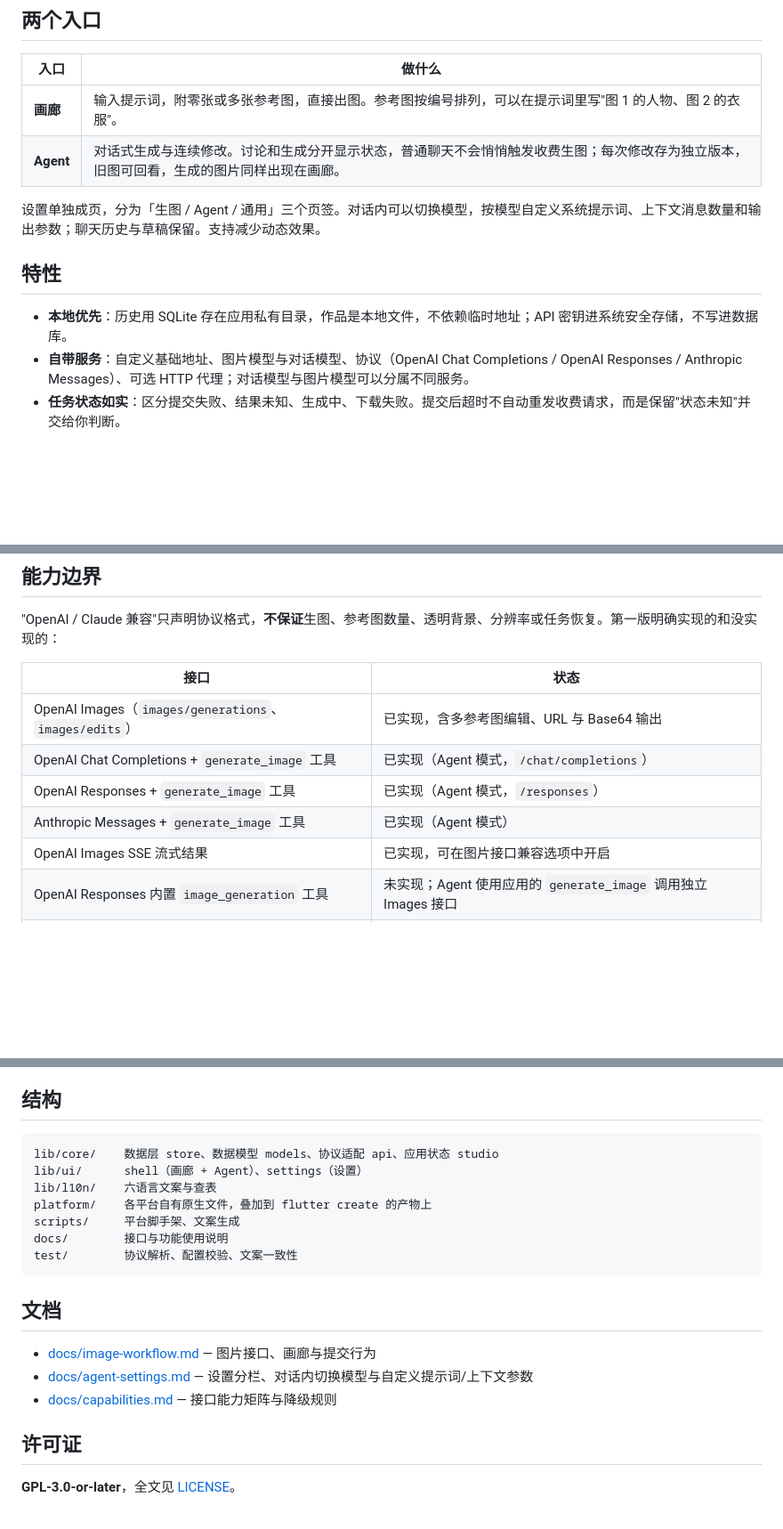
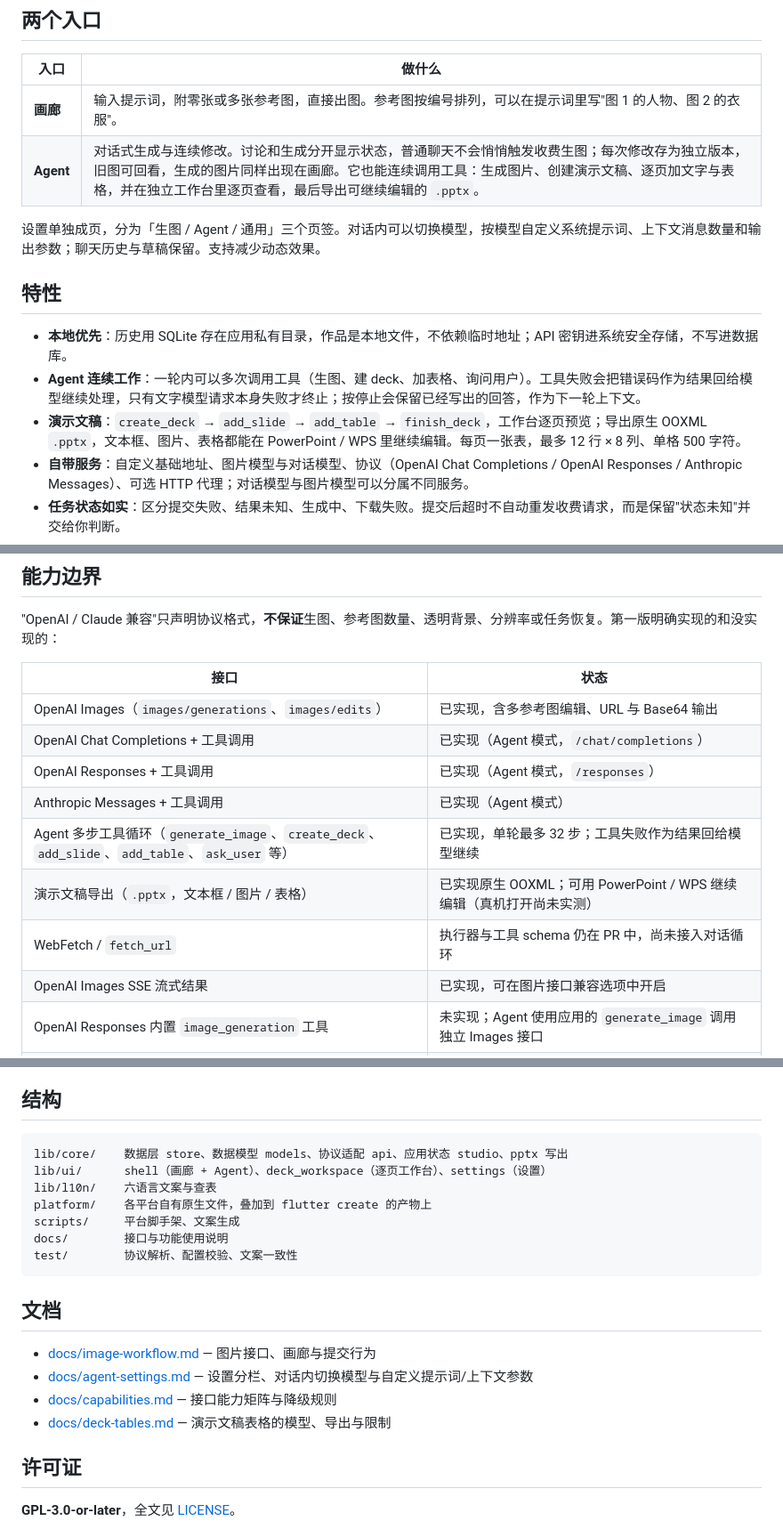
Before and after one commit to Dai2010/imagyn, a Markdown page: README.md, 3 parts joined by grey strips. Shown at 89% size. GitHub-like rendering; blank space fills up the shorter version.

Commit message:
docs: describe the agent tool loop, decks and tables
The README still framed the Agent as a chat that occasionally generates
an image. It now documents the multi-step tool loop, the deck workspace,
editable .pptx export (text, pictures and native tables), ask_user, and
the turn rules for tool failures and stopping. WebFetch is listed as not
wired into the loop, where it actually stands.

````diff
--- a/README.md
+++ b/README.md
@@ -11,13 +11,15 @@
 | 入口 | 做什么 |
 | --- | --- |
 | **画廊** | 输入提示词，附零张或多张参考图，直接出图。参考图按编号排列，可以在提示词里写"图 1 的人物、图 2 的衣服"。 |
-| **Agent** | 对话式生成与连续修改。讨论和生成分开显示状态，普通聊天不会悄悄触发收费生图；每次修改存为独立版本，旧图可回看，生成的图片同样出现在画廊。 |
+| **Agent** | 对话式生成与连续修改。讨论和生成分开显示状态，普通聊天不会悄悄触发收费生图；每次修改存为独立版本，旧图可回看，生成的图片同样出现在画廊。它也能连续调用工具：生成图片、创建演示文稿、逐页加文字与表格，并在独立工作台里逐页查看，最后导出可继续编辑的 `.pptx`。 |
 
 设置单独成页，分为「生图 / Agent / 通用」三个页签。对话内可以切换模型，按模型自定义系统提示词、上下文消息数量和输出参数；聊天历史与草稿保留。支持减少动态效果。
 
 ## 特性
 
 - **本地优先**：历史用 SQLite 存在应用私有目录，作品是本地文件，不依赖临时地址；API 密钥进系统安全存储，不写进数据库。
+- **Agent 连续工作**：一轮内可以多次调用工具（生图、建 deck、加表格、询问用户）。工具失败会把错误码作为结果回给模型继续处理，只有文字模型请求本身失败才终止；按停止会保留已经写出的回答，作为下一轮上下文。
+- **演示文稿**：`create_deck` → `add_slide` → `add_table` → `finish_deck`，工作台逐页预览；导出原生 OOXML `.pptx`，文本框、图片、表格都能在 PowerPoint / WPS 里继续编辑。每页一张表，最多 12 行 × 8 列、单格 500 字符。
 - **自带服务**：自定义基础地址、图片模型与对话模型、协议（OpenAI Chat Completions / OpenAI Responses / Anthropic Messages）、可选 HTTP 代理；对话模型与图片模型可以分属不同服务。
 - **任务状态如实**：区分提交失败、结果未知、生成中、下载失败。提交后超时不自动重发收费请求，而是保留"状态未知"并交给你判断。
 - **六语言**：中文、English、Français、Español、Русский、العربية，含阿拉伯语从右到左布局。
@@ -30,9 +32,12 @@
 | 接口 | 状态 |
 | --- | --- |
 | OpenAI Images（`images/generations`、`images/edits`） | 已实现，含多参考图编辑、URL 与 Base64 输出 |
-| OpenAI Chat Completions + `generate_image` 工具 | 已实现（Agent 模式，`/chat/completions`） |
-| OpenAI Responses + `generate_image` 工具 | 已实现（Agent 模式，`/responses`） |
-| Anthropic Messages + `generate_image` 工具 | 已实现（Agent 模式） |
+| OpenAI Chat Completions + 工具调用 | 已实现（Agent 模式，`/chat/completions`） |
+| OpenAI Responses + 工具调用 | 已实现（Agent 模式，`/responses`） |
+| Anthropic Messages + 工具调用 | 已实现（Agent 模式） |
+| Agent 多步工具循环（`generate_image`、`create_deck`、`add_slide`、`add_table`、`ask_user` 等） | 已实现，单轮最多 32 步；工具失败作为结果回给模型继续 |
+| 演示文稿导出（`.pptx`，文本框 / 图片 / 表格） | 已实现原生 OOXML；可用 PowerPoint / WPS 继续编辑（真机打开尚未实测） |
+| WebFetch / `fetch_url` | 执行器与工具 schema 仍在 PR 中，尚未接入对话循环 |
 | OpenAI Images SSE 流式结果 | 已实现，可在图片接口兼容选项中开启 |
 | OpenAI Responses 内置 `image_generation` 工具 | 未实现；Agent 使用应用的 `generate_image` 调用独立 Images 接口 |
 | 蒙版编辑、批量任务、云同步、本地推理 | 未实现，属后续扩展 |
@@ -68,8 +73,8 @@ CI 分三条流水线：`check`（分析 + 单元测试）、`build`（Android A
 ## 结构
 
 ```
-lib/core/    数据层 store、数据模型 models、协议适配 api、应用状态 studio
-lib/ui/      shell（画廊 + Agent）、settings（设置）
+lib/core/    数据层 store、数据模型 models、协议适配 api、应用状态 studio、pptx 写出
+lib/ui/      shell（画廊 + Agent）、deck_workspace（逐页工作台）、settings（设置）
 lib/l10n/    六语言文案与查表
 platform/    各平台自有原生文件，叠加到 flutter create 的产物上
 scripts/     平台脚手架、文案生成
@@ -82,6 +87,7 @@ test/        协议解析、配置校验、文案一致性
 - [docs/image-workflow.md](docs/image-workflow.md) — 图片接口、画廊与提交行为
 - [docs/agent-settings.md](docs/agent-settings.md) — 设置分栏、对话内切换模型与自定义提示词/上下文参数
 - [docs/capabilities.md](docs/capabilities.md) — 接口能力矩阵与降级规则
+- [docs/deck-tables.md](docs/deck-tables.md) — 演示文稿表格的模型、导出与限制
 
 ## 许可证
 
````
